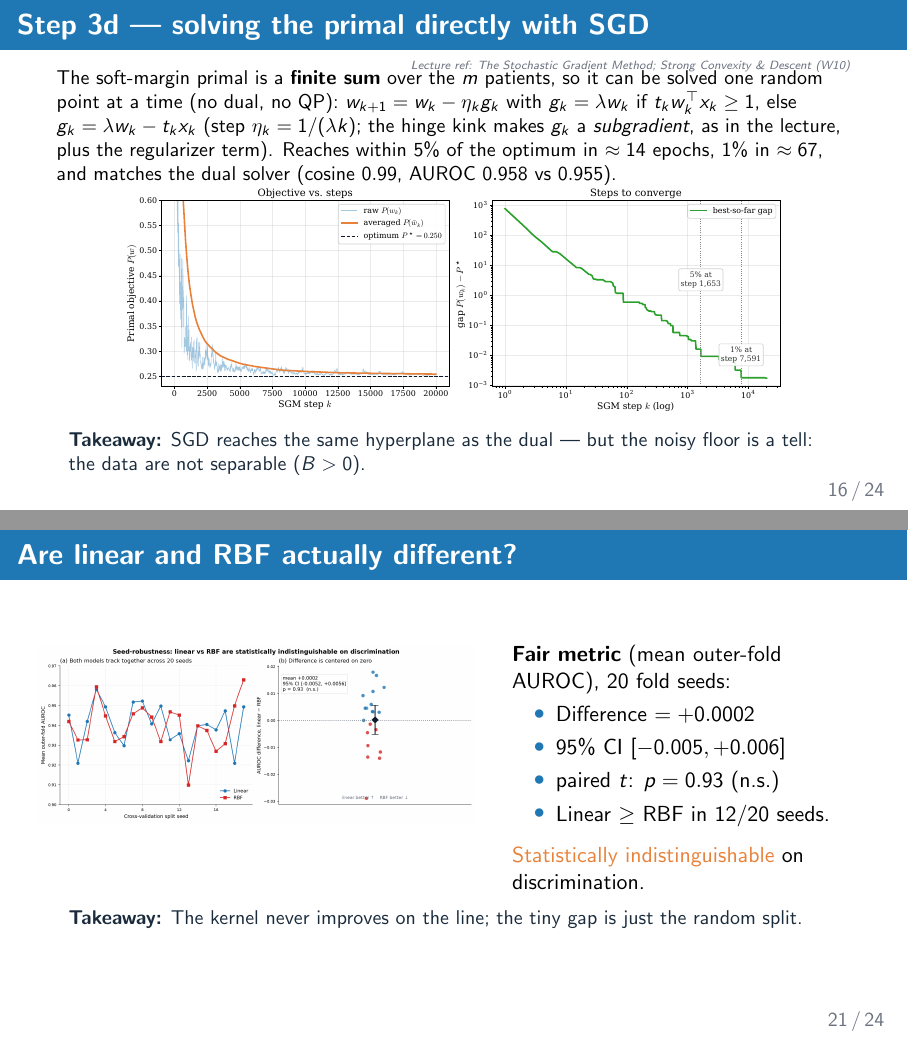
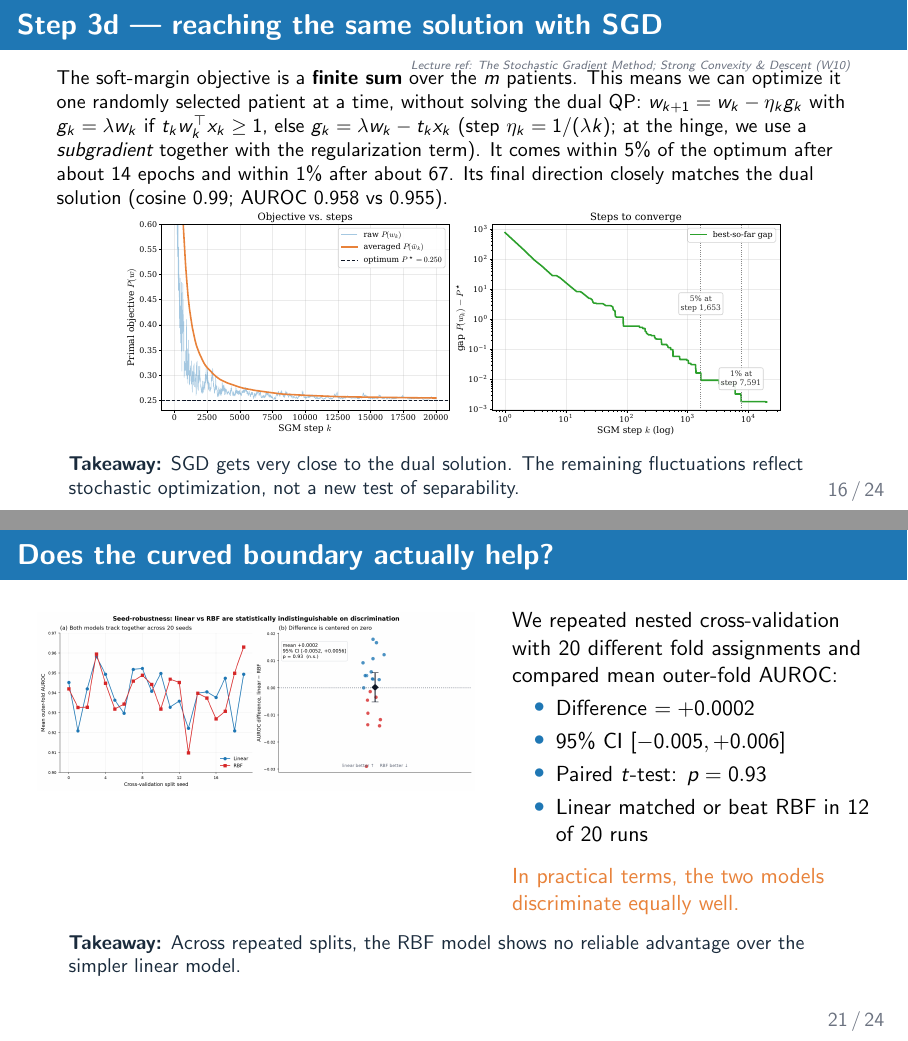
Before and after one commit to nttssv/convex_optimization_svm_example, LaTeX slides (cgh_svm_slides.tex): pages 16 and 21 of 24, joined at a grey line. Compiled offline with pdfLaTeX.

Commit message:
Refine SGD and RBF slide language
Update slides 16 and 21 with clearer, more natural wording and rebuild the presentation PDF.

```diff
--- a/cgh_svm_slides.tex
+++ b/cgh_svm_slides.tex
@@ -416,22 +416,23 @@
 \end{frame}
 
 % ---------- SGM on the primal ----------
-\begin{frame}{Step 3d --- solving the primal directly with SGD}
+\begin{frame}{Step 3d --- reaching the same solution with SGD}
   \lecref{The Stochastic Gradient Method; Strong Convexity \& Descent (W10)}
   \small
-  The soft-margin primal is a \textbf{finite sum} over the $m$ patients, so it can be
-  solved one random point at a time (no dual, no QP):
+  The soft-margin objective is a \textbf{finite sum} over the $m$ patients. This means we
+  can optimize it one randomly selected patient at a time, without solving the dual QP:
   $w_{k+1}=w_k-\eta_k g_k$ with
   $g_k=\lambda w_k$ if $t_k w_k^\top x_k\ge 1$, else $g_k=\lambda w_k-t_k x_k$
-  (step $\eta_k=1/(\lambda k)$; the hinge kink makes $g_k$ a \emph{subgradient}, as in
-  the lecture, plus the regularizer term). Reaches within $5\%$ of the optimum in $\approx14$ epochs, $1\%$
-  in $\approx67$, and matches the dual solver (cosine $0.99$, AUROC $0.958$ vs $0.955$).
+  (step $\eta_k=1/(\lambda k)$; at the hinge, we use a \emph{subgradient} together with
+  the regularization term). It comes within $5\%$ of the optimum after about 14 epochs and
+  within $1\%$ after about 67. Its final direction closely matches the dual solution
+  (cosine $0.99$; AUROC $0.958$ vs $0.955$).
   \vspace{-0.4em}
   \begin{center}
     \includegraphics[width=0.92\textwidth,height=0.48\textheight,keepaspectratio]{output/figures/sgm_convergence_slide.pdf}
   \end{center}
   \vspace{-0.5em}
-  \take{SGD reaches the same hyperplane as the dual --- but the noisy floor is a tell: the data are not separable ($B>0$).}
+  \take{SGD gets very close to the dual solution. The remaining fluctuations reflect stochastic optimization, not a new test of separability.}
 \end{frame}
 
 % ---------- RBF derivation ----------
@@ -536,25 +537,26 @@
 \end{frame}
 
 % ---------- Statistical verdict ----------
-\begin{frame}{Are linear and RBF actually different?}
+\begin{frame}{Does the curved boundary actually help?}
   \begin{columns}[T]
     \begin{column}{0.55\textwidth}
       \centering
       \includegraphics[width=\textwidth]{output/figures/fig_stat_seed_robustness.png}
     \end{column}
     \begin{column}{0.45\textwidth}
-      \textbf{Fair metric} (mean outer-fold AUROC), 20 fold seeds:
+      We repeated nested cross-validation with 20 different fold assignments and compared
+      mean outer-fold AUROC:
       \begin{itemize}
         \item Difference $= +0.0002$
         \item 95\% CI $[-0.005,+0.006]$
-        \item paired $t$: $p=0.93$ (n.s.)
-        \item Linear $\ge$ RBF in 12/20 seeds.
+        \item Paired $t$-test: $p=0.93$
+        \item Linear matched or beat RBF in 12 of 20 runs
       \end{itemize}
       \vspace{0.4em}
-      \alert{Statistically indistinguishable} on discrimination.
+      \alert{In practical terms, the two models discriminate equally well.}
     \end{column}
   \end{columns}
-  \take{The kernel never improves on the line; the tiny gap is just the random split.}
+  \take{Across repeated splits, the RBF model shows no reliable advantage over the simpler linear model.}
 \end{frame}
 
 % ---------- Conclusion ----------
```
Also changed, not shown: output/pdf/cgh_svm_slides.pdf.
